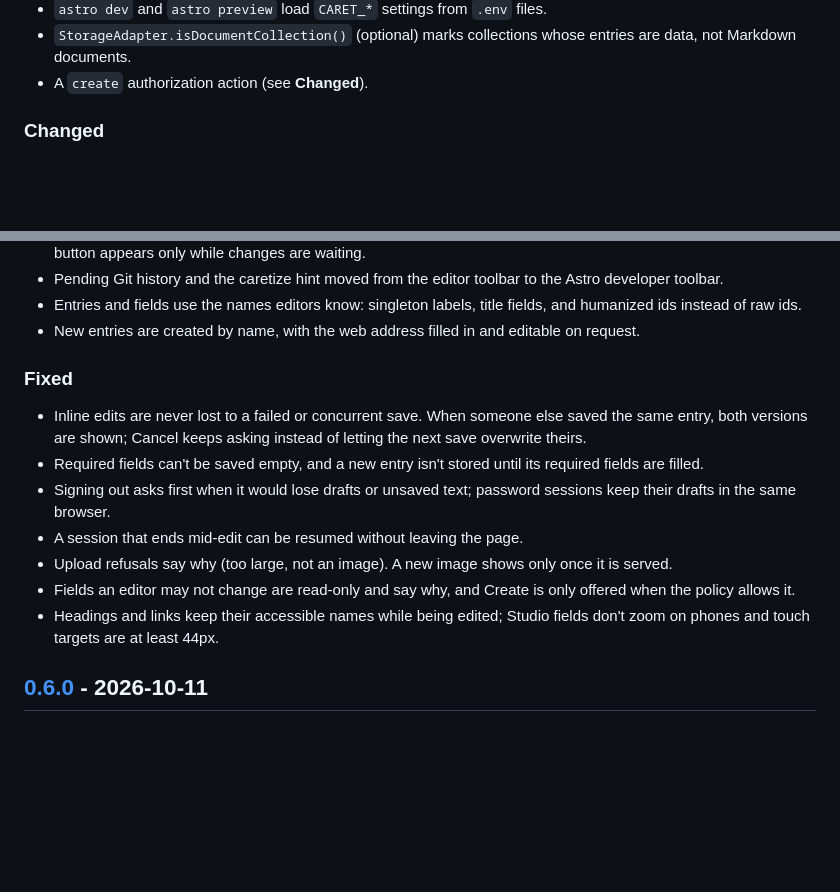
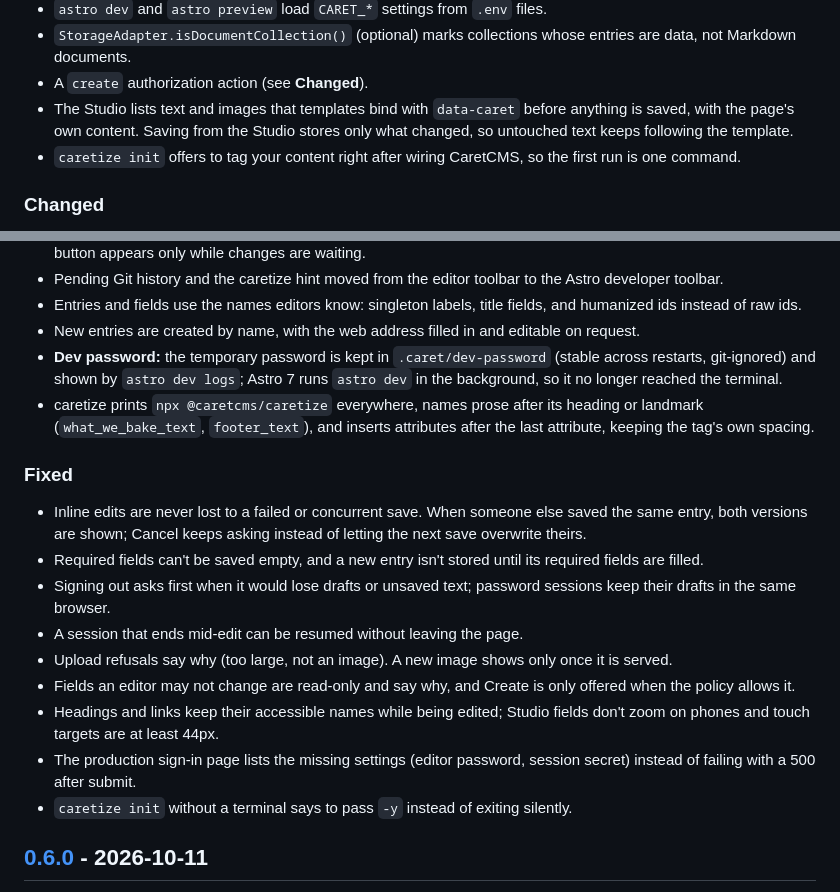
Before and after one commit to web-stacked/caretcms, a Markdown page: CHANGELOG.md, 2 parts joined by grey strips. Rendered like a GitHub page; blank space fills up the shorter version.

Commit message:
docs: changelog for the developer first run

```diff
--- a/CHANGELOG.md
+++ b/CHANGELOG.md
@@ -39,6 +39,12 @@ affect policies, dictionaries and stored layouts; see **Changed**.
 - `StorageAdapter.isDocumentCollection()` (optional) marks collections whose
   entries are data, not Markdown documents.
 - A `create` authorization action (see **Changed**).
+- The Studio lists text and images that templates bind with `data-caret`
+  before anything is saved, with the page's own content. Saving from the
+  Studio stores only what changed, so untouched text keeps following the
+  template.
+- `caretize init` offers to tag your content right after wiring CaretCMS, so
+  the first run is one command.
 
 ### Changed
 
@@ -67,6 +73,12 @@ affect policies, dictionaries and stored layouts; see **Changed**.
   fields, and humanized ids instead of raw ids.
 - New entries are created by name, with the web address filled in and
   editable on request.
+- **Dev password:** the temporary password is kept in `.caret/dev-password`
+  (stable across restarts, git-ignored) and shown by `astro dev logs`; Astro 7
+  runs `astro dev` in the background, so it no longer reached the terminal.
+- caretize prints `npx @caretcms/caretize` everywhere, names prose after its
+  heading or landmark (`what_we_bake_text`, `footer_text`), and inserts
+  attributes after the last attribute, keeping the tag's own spacing.
 
 ### Fixed
 
@@ -84,6 +96,10 @@ affect policies, dictionaries and stored layouts; see **Changed**.
   only offered when the policy allows it.
 - Headings and links keep their accessible names while being edited; Studio
   fields don't zoom on phones and touch targets are at least 44px.
+- The production sign-in page lists the missing settings (editor password,
+  session secret) instead of failing with a 500 after submit.
+- `caretize init` without a terminal says to pass `-y` instead of exiting
+  silently.
 
 ## [0.6.0] - 2026-10-11
 
```
